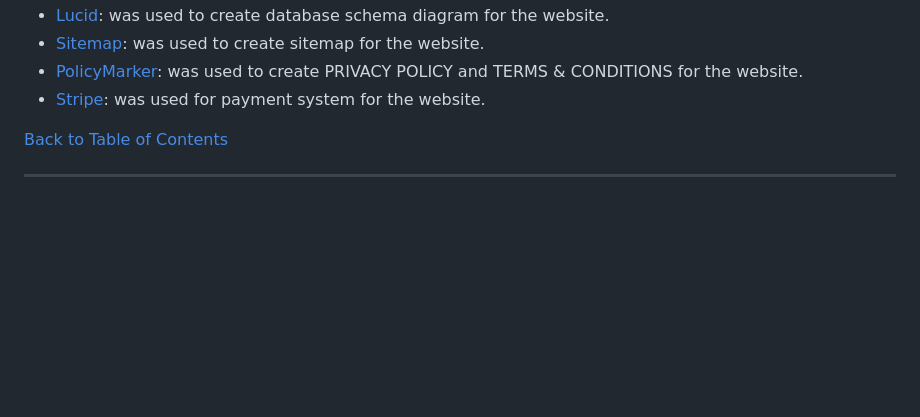
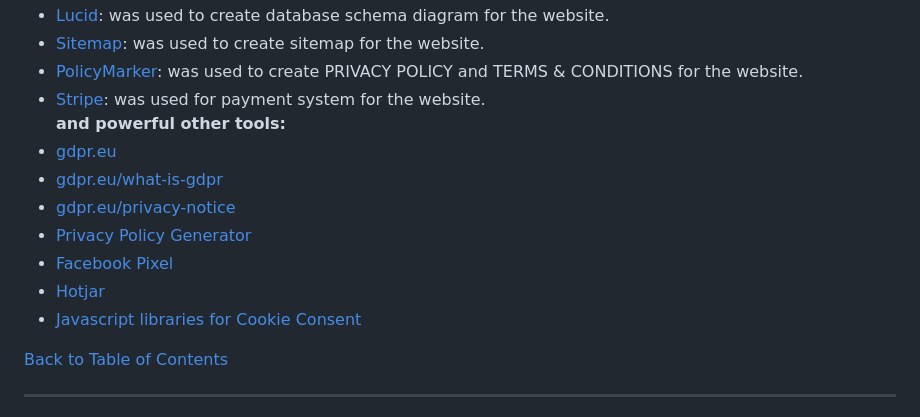
Before and after one commit to SergiyKochenko/pp5-house-stock-ecommerce, a Markdown page: README.md, the part around the change. GitHub-like rendering; blank space fills up the shorter version.

Commit message:
added to the README links to tools used

```diff
--- a/README.md
+++ b/README.md
@@ -1295,7 +1295,16 @@ Installed Packages:
 - [Lucid](https://lucid.app/): was used to create database schema diagram for the website.
 - [Sitemap](https://www.xml-sitemaps.com/): was used to create sitemap for the website.
 - [PolicyMarker](https://policymaker.io/): was used to create PRIVACY POLICY and TERMS & CONDITIONS for the website.
-- [Stripe](https://stripe.com/): was used for payment system for the website.
+- [Stripe](https://stripe.com/): was used for payment system for the website.<br>
+**and powerful other tools:**
+- [gdpr.eu](https://gdpr.eu/)
+- [gdpr.eu/what-is-gdpr](https://gdpr.eu/what-is-gdpr/)
+- [gdpr.eu/privacy-notice](https://gdpr.eu/privacy-notice/)
+- [Privacy Policy Generator](https://www.privacypolicygenerator.info/)
+- [Facebook Pixel](https://developers.facebook.com/docs/meta-pixel)
+- [Hotjar](https://www.hotjar.com/)
+- [Javascript libraries for Cookie Consent](https://www.cssscript.com/tag/gdpr/)
+
 
 
 [Back to Table of Contents](#table-of-contents)
```
